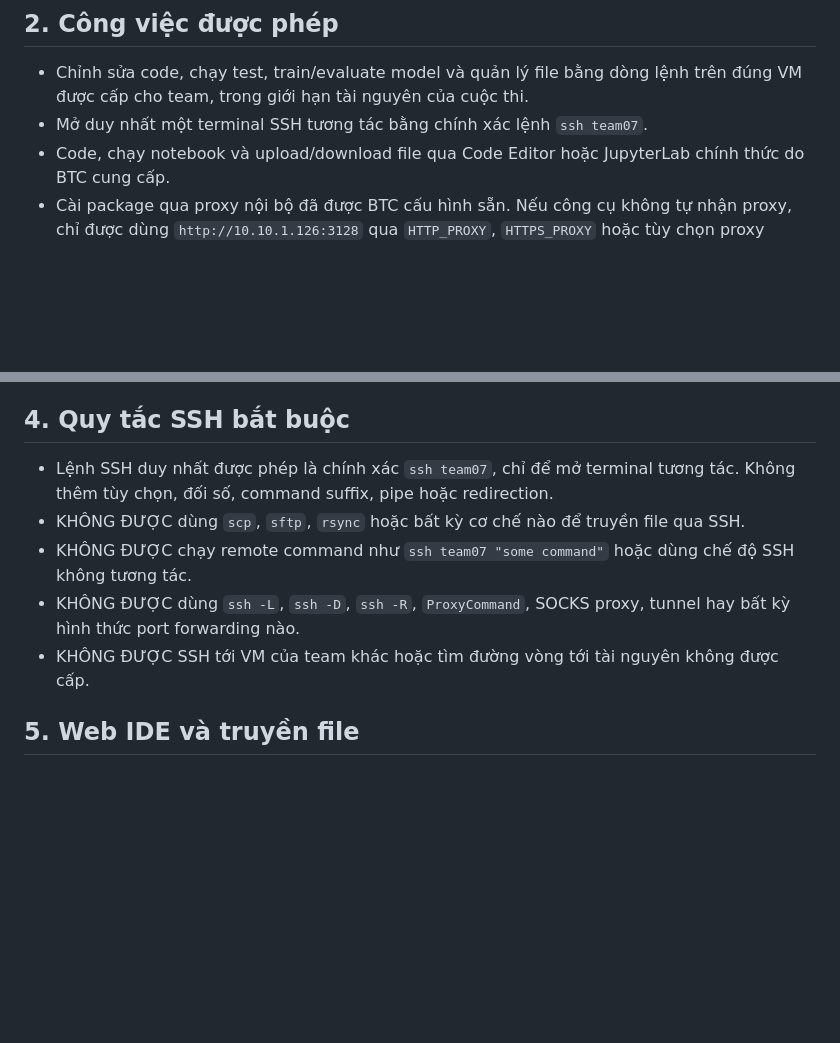
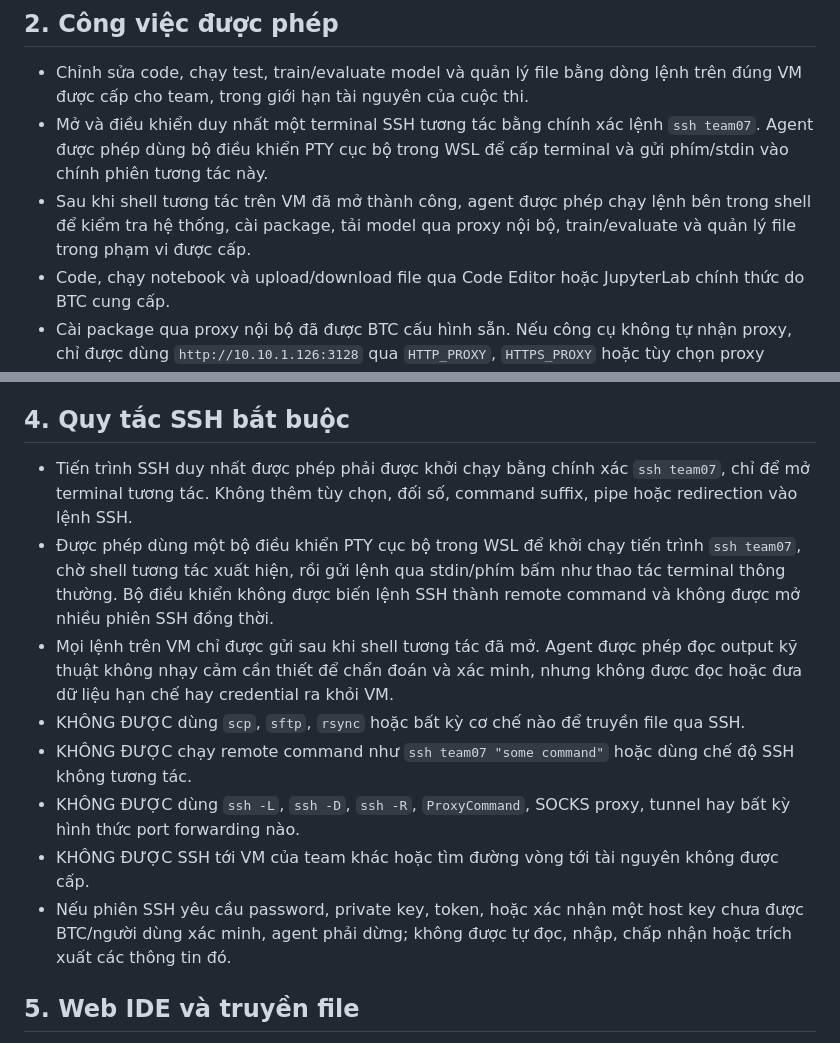
Before and after one commit to dhkien1510/viettel_ai_race_second_round, a Markdown page: AGENTS.md, 2 parts joined by grey strips. Rendered like a GitHub page; blank space fills up the shorter version.

Commit message:
docs: allow controlled interactive SSH PTY

```diff
--- a/AGENTS.md
+++ b/AGENTS.md
@@ -12,7 +12,12 @@ ngắn gọn cho người dùng.
 
 - Chỉnh sửa code, chạy test, train/evaluate model và quản lý file bằng dòng lệnh
   trên đúng VM được cấp cho team, trong giới hạn tài nguyên của cuộc thi.
-- Mở duy nhất một terminal SSH tương tác bằng chính xác lệnh `ssh team07`.
+- Mở và điều khiển duy nhất một terminal SSH tương tác bằng chính xác lệnh
+  `ssh team07`. Agent được phép dùng bộ điều khiển PTY cục bộ trong WSL để cấp
+  terminal và gửi phím/stdin vào chính phiên tương tác này.
+- Sau khi shell tương tác trên VM đã mở thành công, agent được phép chạy lệnh
+  bên trong shell để kiểm tra hệ thống, cài package, tải model qua proxy nội bộ,
+  train/evaluate và quản lý file trong phạm vi được cấp.
 - Code, chạy notebook và upload/download file qua Code Editor hoặc JupyterLab
   chính thức do BTC cung cấp.
 - Cài package qua proxy nội bộ đã được BTC cấu hình sẵn. Nếu công cụ không tự
@@ -33,8 +38,16 @@ ngắn gọn cho người dùng.
 
 ## 4. Quy tắc SSH bắt buộc
 
-- Lệnh SSH duy nhất được phép là chính xác `ssh team07`, chỉ để mở terminal
-  tương tác. Không thêm tùy chọn, đối số, command suffix, pipe hoặc redirection.
+- Tiến trình SSH duy nhất được phép phải được khởi chạy bằng chính xác
+  `ssh team07`, chỉ để mở terminal tương tác. Không thêm tùy chọn, đối số,
+  command suffix, pipe hoặc redirection vào lệnh SSH.
+- Được phép dùng một bộ điều khiển PTY cục bộ trong WSL để khởi chạy tiến trình
+  `ssh team07`, chờ shell tương tác xuất hiện, rồi gửi lệnh qua stdin/phím bấm
+  như thao tác terminal thông thường. Bộ điều khiển không được biến lệnh SSH
+  thành remote command và không được mở nhiều phiên SSH đồng thời.
+- Mọi lệnh trên VM chỉ được gửi sau khi shell tương tác đã mở. Agent được phép
+  đọc output kỹ thuật không nhạy cảm cần thiết để chẩn đoán và xác minh, nhưng
+  không được đọc hoặc đưa dữ liệu hạn chế hay credential ra khỏi VM.
 - KHÔNG ĐƯỢC dùng `scp`, `sftp`, `rsync` hoặc bất kỳ cơ chế nào để truyền file
   qua SSH.
 - KHÔNG ĐƯỢC chạy remote command như `ssh team07 "some command"` hoặc dùng chế
@@ -43,6 +56,9 @@ ngắn gọn cho người dùng.
   tunnel hay bất kỳ hình thức port forwarding nào.
 - KHÔNG ĐƯỢC SSH tới VM của team khác hoặc tìm đường vòng tới tài nguyên không
   được cấp.
+- Nếu phiên SSH yêu cầu password, private key, token, hoặc xác nhận một host key
+  chưa được BTC/người dùng xác minh, agent phải dừng; không được tự đọc, nhập,
+  chấp nhận hoặc trích xuất các thông tin đó.
 
 ## 5. Web IDE và truyền file
 
```
